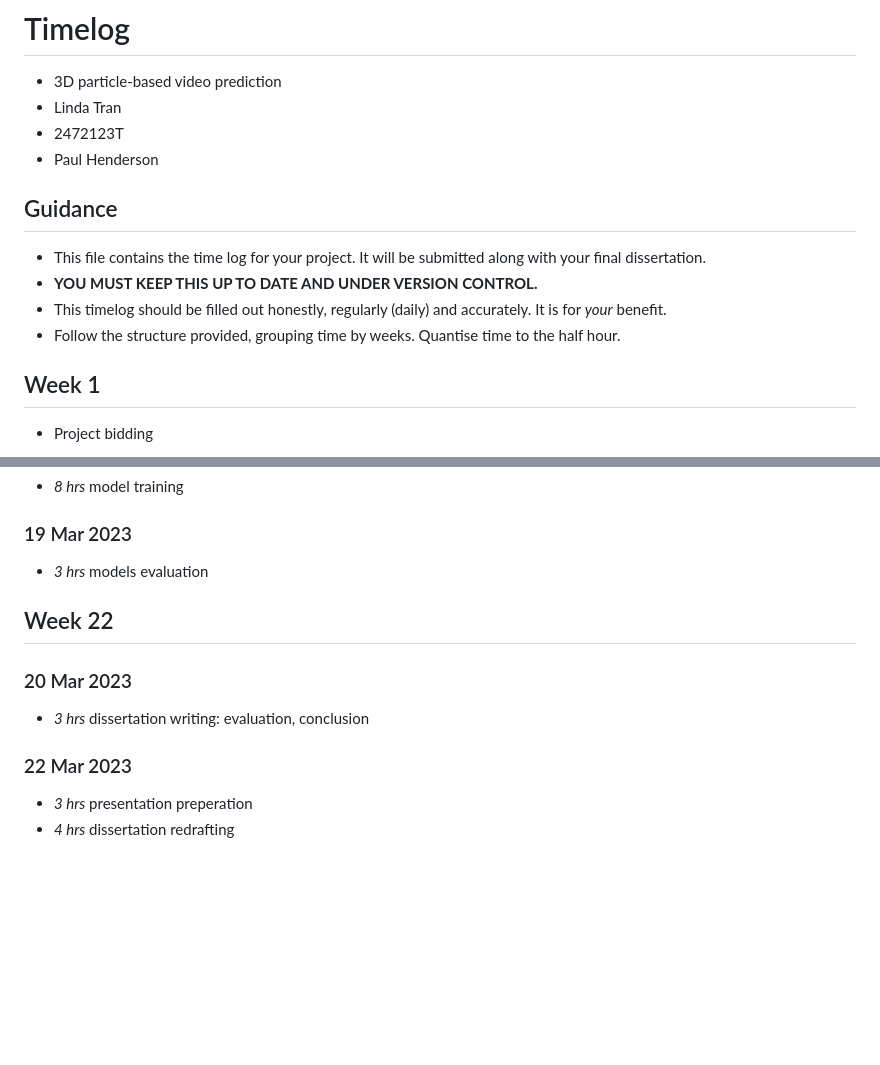
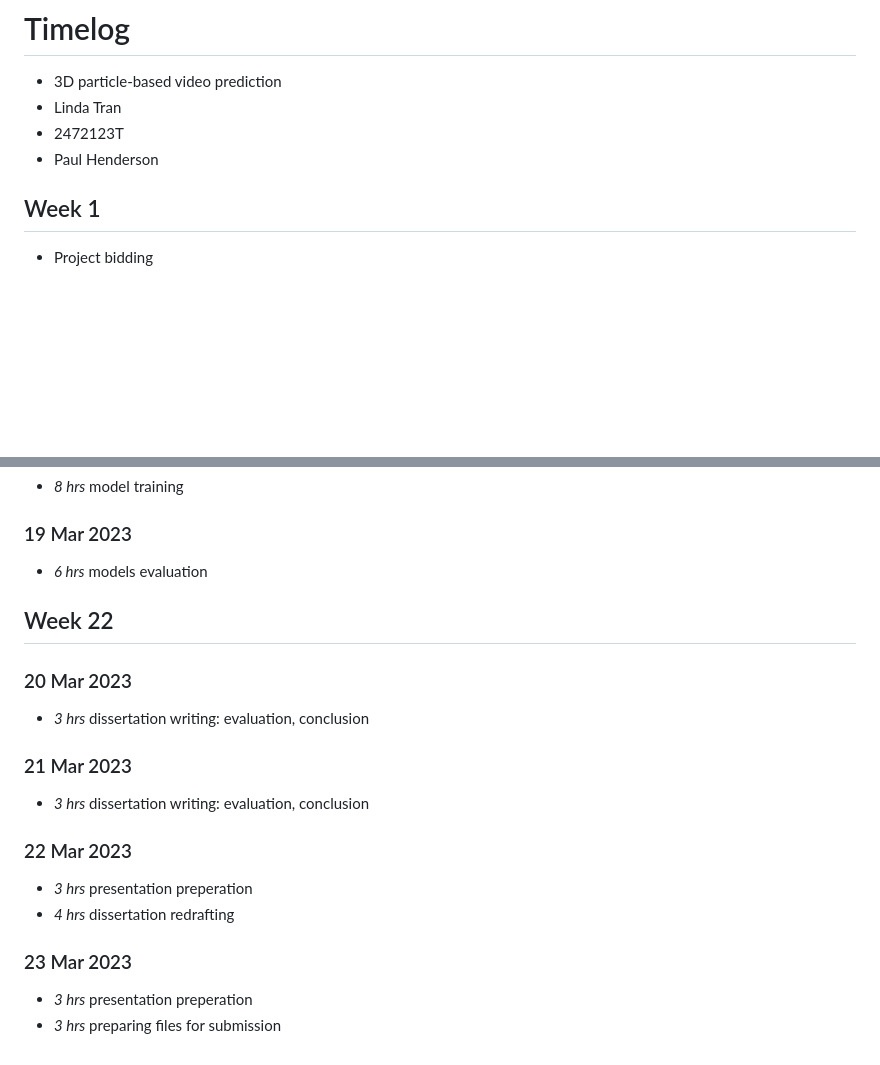
Before and after one commit to tranlg99/L4_project, a Markdown page: timelog.md, 2 parts joined by grey strips. Rendered like a GitHub page; blank space fills up the shorter version.

```diff
--- a/timelog.md
+++ b/timelog.md
@@ -4,13 +4,6 @@
 * Linda Tran
 * 2472123T
 * Paul Henderson
-
-## Guidance
-
-* This file contains the time log for your project. It will be submitted along with your final dissertation.
-* **YOU MUST KEEP THIS UP TO DATE AND UNDER VERSION CONTROL.**
-* This timelog should be filled out honestly, regularly (daily) and accurately. It is for *your* benefit.
-* Follow the structure provided, grouping time by weeks.  Quantise time to the half hour.
 
 ## Week 1
 * Project bidding
@@ -333,12 +326,19 @@
 * *8 hrs* model training
 
 ### 19 Mar 2023
-* *3 hrs* models evaluation
+* *6 hrs* models evaluation
 
 ## Week 22
 ### 20 Mar 2023
 * *3 hrs* dissertation writing: evaluation, conclusion
 
+### 21 Mar 2023
+* *3 hrs* dissertation writing: evaluation, conclusion
+
 ### 22 Mar 2023
 * *3 hrs* presentation preperation
 * *4 hrs* dissertation redrafting
+
+### 23 Mar 2023
+* *3 hrs* presentation preperation
+* *3 hrs* preparing files for submission
```
